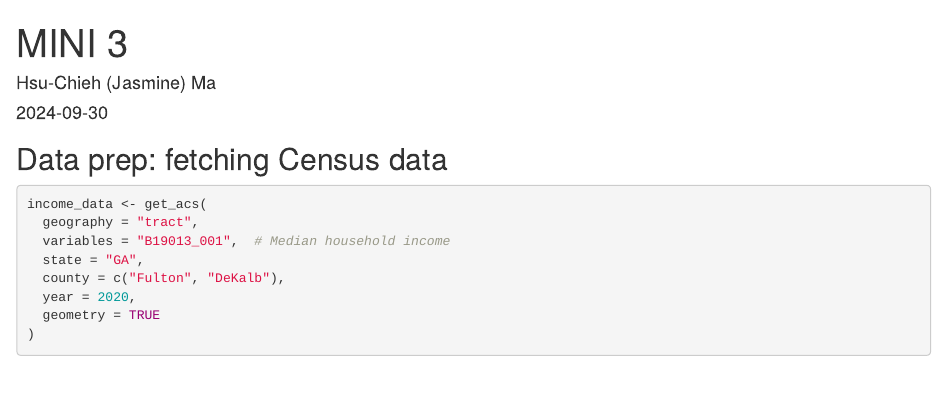
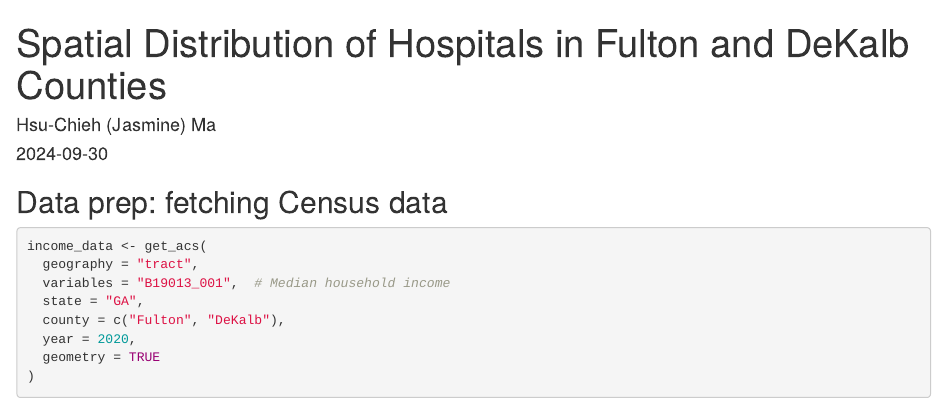
Before and after one commit to JHCMa-gif/JHCMa-gif, an R Markdown document (Spatial Distribution of Hospitals in Fulton and DeKalb Counties .Rmd): the page in a window 1100 px wide, from its top. Rendered offline with R 4.5, knitr and Pandoc, with nearby package versions; some code elsewhere in the file could not run offline.

Commit message:
Update and rename Spatial Distribution of Hospitals in Fulton and DeKalb Counties 3.Rmd to Spatial Distribution of Hospitals in Fulton and DeKalb Counties .Rmd

```diff
--- a/Spatial Distribution of Hospitals in Fulton and DeKalb Counties 3.Rmd
+++ b/Spatial Distribution of Hospitals in Fulton and DeKalb Counties .Rmd
@@ -1,5 +1,5 @@
 ---
-title: "MINI 3"
+title: "Spatial Distribution of Hospitals in Fulton and DeKalb Counties"
 author: "Hsu-Chieh (Jasmine) Ma"
 date: "2024-09-30"
 output: html_document
```
